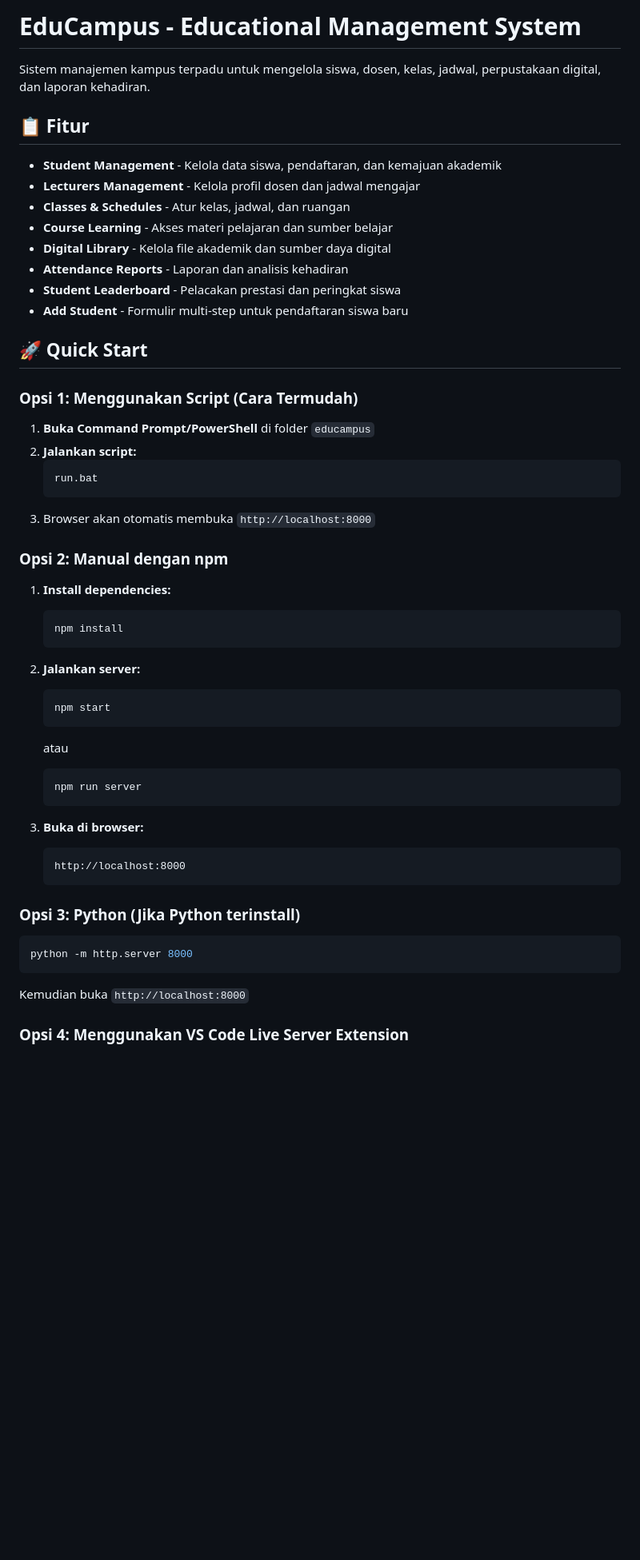
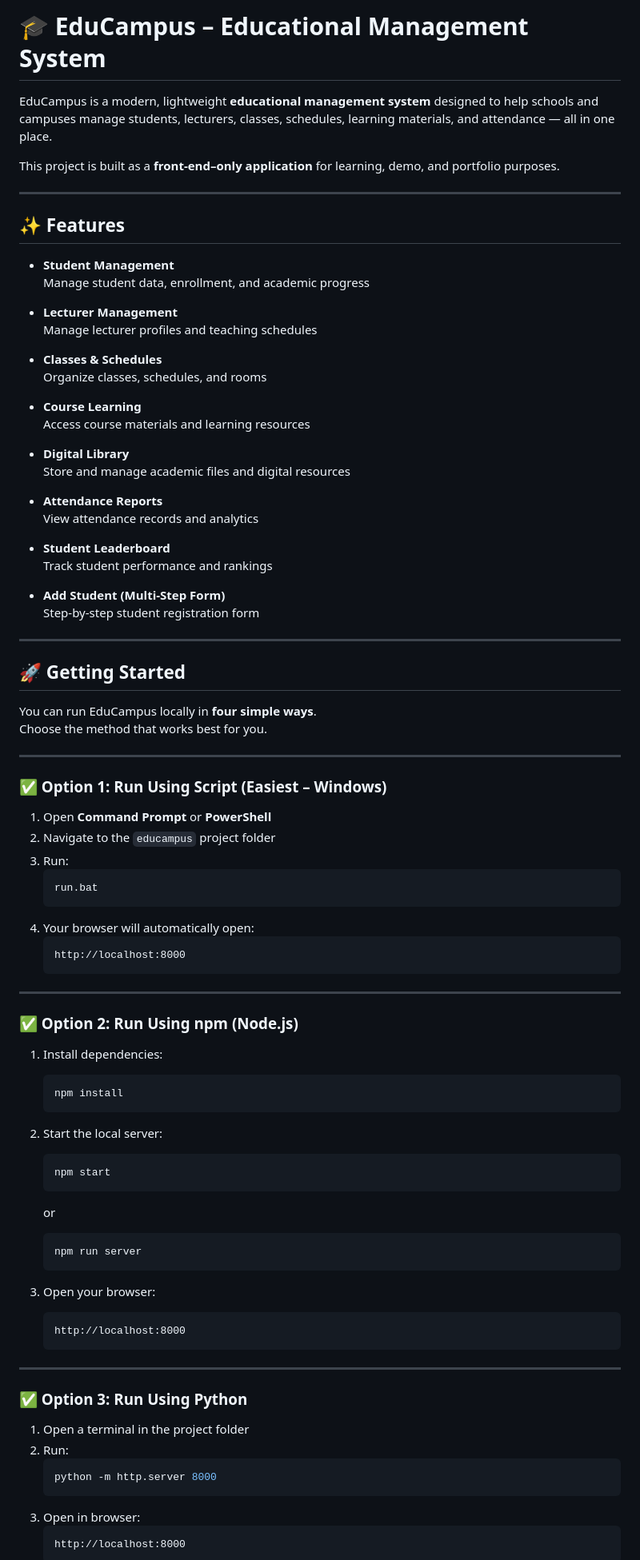
Before and after one commit to realarik/erket, a Markdown page: README.md, the part around the change printed below. Shown: that part at 80% size. GitHub-like rendering; blank space fills up the shorter version.

````diff
--- a/README.md
+++ b/README.md
@@ -1,56 +1,93 @@
-# EduCampus - Educational Management System
+# 🎓 EduCampus – Educational Management System
 
-Sistem manajemen kampus terpadu untuk mengelola siswa, dosen, kelas, jadwal, perpustakaan digital, dan laporan kehadiran.
+EduCampus is a modern, lightweight **educational management system** designed to help schools and campuses manage students, lecturers, classes, schedules, learning materials, and attendance — all in one place.
 
-## 📋 Fitur
+This project is built as a **front-end–only application** for learning, demo, and portfolio purposes.
 
-- **Student Management** - Kelola data siswa, pendaftaran, dan kemajuan akademik
-- **Lecturers Management** - Kelola profil dosen dan jadwal mengajar
-- **Classes & Schedules** - Atur kelas, jadwal, dan ruangan
-- **Course Learning** - Akses materi pelajaran dan sumber belajar
-- **Digital Library** - Kelola file akademik dan sumber daya digital
-- **Attendance Reports** - Laporan dan analisis kehadiran
-- **Student Leaderboard** - Pelacakan prestasi dan peringkat siswa
-- **Add Student** - Formulir multi-step untuk pendaftaran siswa baru
+---
 
-## 🚀 Quick Start
+## ✨ Features
 
-### Opsi 1: Menggunakan Script (Cara Termudah)
+- **Student Management**
+  Manage student data, enrollment, and academic progress
 
-1. **Buka Command Prompt/PowerShell** di folder `educampus`
-2. **Jalankan script:**
+- **Lecturer Management**
+  Manage lecturer profiles and teaching schedules
+
+- **Classes & Schedules**
+  Organize classes, schedules, and rooms
+
+- **Course Learning**
+  Access course materials and learning resources
+
+- **Digital Library**
+  Store and manage academic files and digital resources
+
+- **Attendance Reports**
+  View attendance records and analytics
+
+- **Student Leaderboard**
+  Track student performance and rankings
+
+- **Add Student (Multi-Step Form)**
+  Step-by-step student registration form
+
+---
+
+## 🚀 Getting Started
+
+You can run EduCampus locally in **four simple ways**.
+Choose the method that works best for you.
+
+---
+
+### ✅ Option 1: Run Using Script (Easiest – Windows)
+
+1. Open **Command Prompt** or **PowerShell**
+2. Navigate to the `educampus` project folder
+3. Run:
    ```bash
    run.bat
    ```
-3. Browser akan otomatis membuka `http://localhost:8000`
+4. Your browser will automatically open:
+   ```
+   http://localhost:8000
+   ```
 
-### Opsi 2: Manual dengan npm
+---
 
-1. **Install dependencies:**
+### ✅ Option 2: Run Using npm (Node.js)
+
+1. Install dependencies:
    ```bash
    npm install
    ```
 
-2. **Jalankan server:**
+2. Start the local server:
    ```bash
    npm start
    ```
-   atau
+   or
    ```bash
    npm run server
    ```
 
-3. **Buka di browser:**
+3. Open your browser:
    ```
    http://localhost:8000
    ```
 
-### Opsi 3: Python (Jika Python terinstall)
+---
 
-```bash
-python -m http.server 8000
-```
-Kemudian buka `http://localhost:8000`
+### ✅ Option 3: Run Using Python
 
-### Opsi 4: Menggunakan VS Code Live Server Extension
+1. Open a terminal in the project folder
+2. Run:
+   ```bash
+   python -m http.server 8000
+   ```
+3. Open in browser:
+   ```
+   http://localhost:8000
+   ```
 
````
Also changed, not shown: other parts of README.md (+107 -75 lines).
